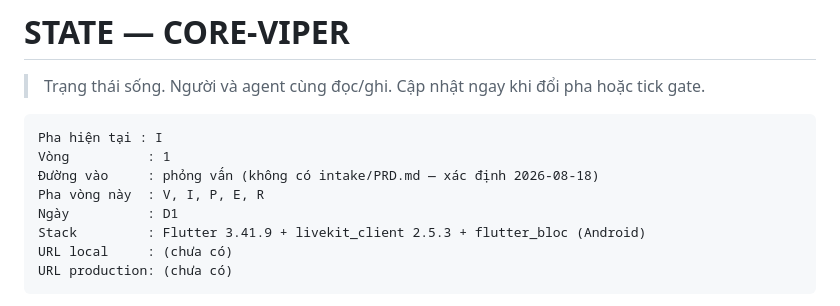
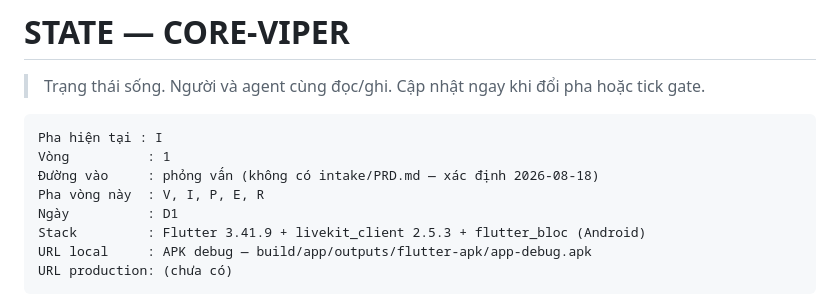
Before and after one commit to Peeky2000/demo_call_viper, a Markdown page: STATE.md, the part around the change. Drawn GitHub-style.

Commit message:
pha I: xác nhận app chạy thật trên emulator Android
make check xanh (No issues found). APK cài và mở được trên Pixel_7a emulator.

Kiểm được bằng máy thật, không phải bằng test: build với URL giả nên app rơi
đúng vào nhánh chưa kết nối — banner đỏ "Chưa kết nối được máy chủ" và nút Gọi
mờ đi không bấm được. Đây là hành vi đã thiết kế ở PRD §1: không cho bấm vào
hư không rồi ngồi đợi.

Còn nợ, chưa tự nhận là xong: gọi end-to-end hai máy (cần credential LiveKit
thật + máy Android thứ hai), và /viper-dogfood.

Co-Authored-By: Claude Fable 5 <noreply@anthropic.com>

````diff
--- a/STATE.md
+++ b/STATE.md
@@ -9,7 +9,7 @@ Vòng          : 1
 Pha vòng này  : V, I, P, E, R
 Ngày          : D1
 Stack         : Flutter 3.41.9 + livekit_client 2.5.3 + flutter_bloc (Android)
-URL local     : (chưa có)
+URL local     : APK debug — build/app/outputs/flutter-apk/app-debug.apk
 URL production: (chưa có)
 ```
 
````
